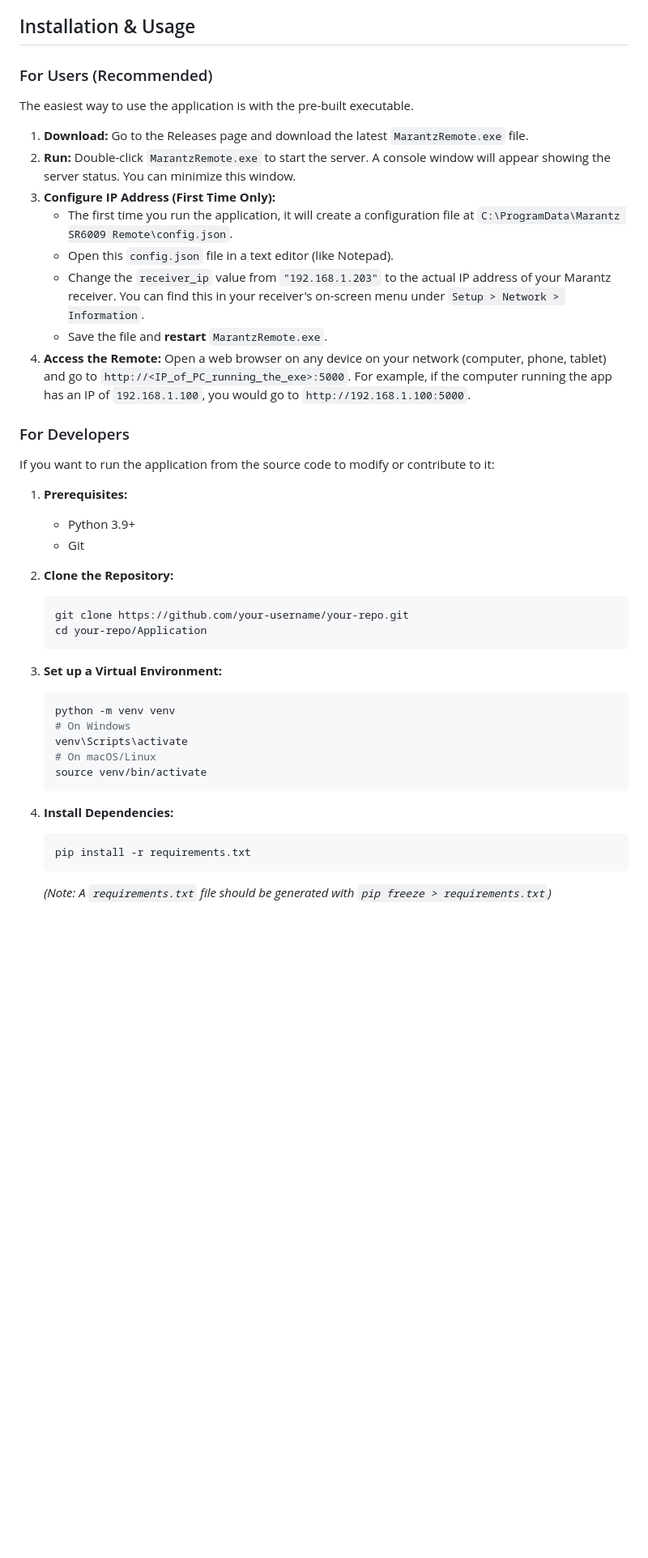
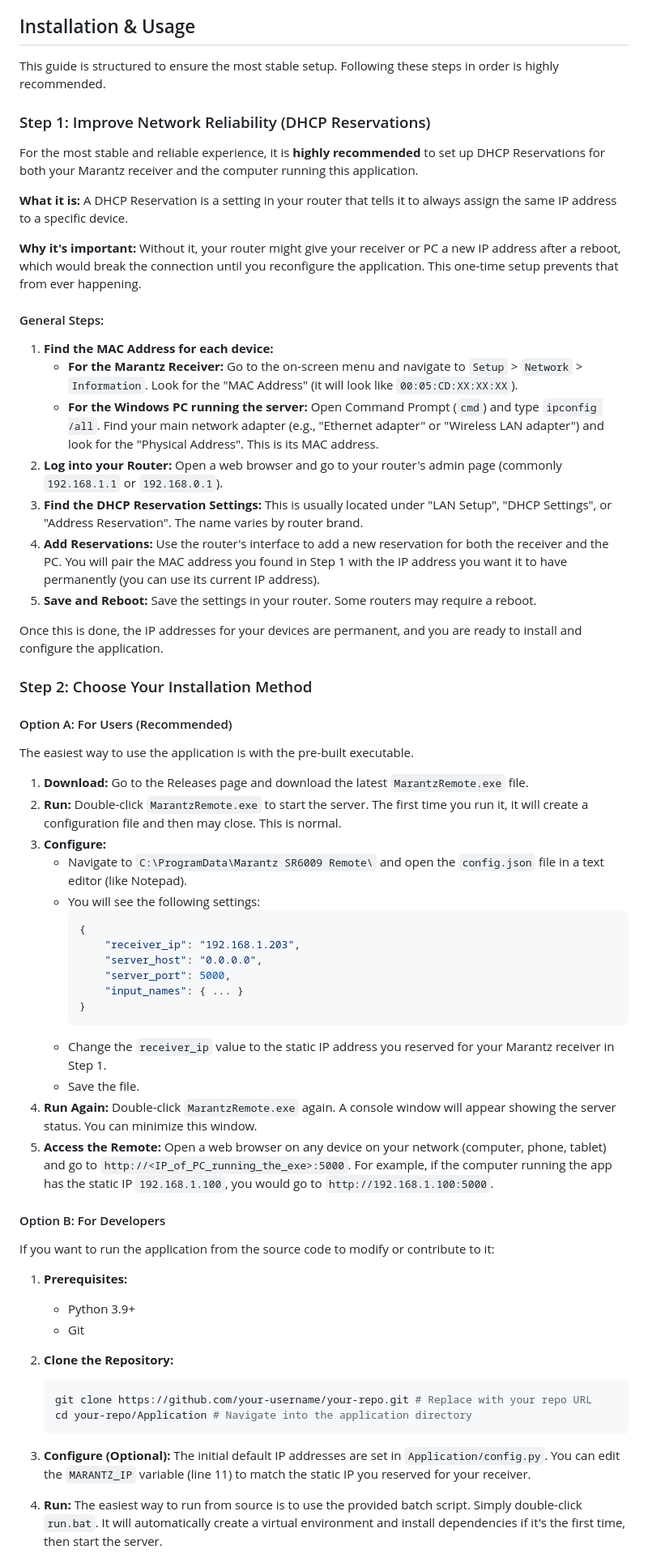
Before and after one commit to DontDie88/MARANTZ-SR6009-WEB-REMOTE, a Markdown page: README.md, the part around one of its changes. Shown at 81% size. Drawn GitHub-style; blank space fills up the shorter version.

````diff
--- a/README.md
+++ b/README.md
@@ -34,20 +19,53 @@ This project was born out of a desire for a more responsive, feature-rich, and v
 
 ## Installation & Usage
 
-### For Users (Recommended)
+This guide is structured to ensure the most stable setup. Following these steps in order is highly recommended.
+
+### Step 1: Improve Network Reliability (DHCP Reservations)
+
+For the most stable and reliable experience, it is **highly recommended** to set up DHCP Reservations for both your Marantz receiver and the computer running this application.
+
+**What it is:** A DHCP Reservation is a setting in your router that tells it to always assign the same IP address to a specific device.
+
+**Why it's important:** Without it, your router might give your receiver or PC a new IP address after a reboot, which would break the connection until you reconfigure the application. This one-time setup prevents that from ever happening.
+
+#### General Steps:
+
+1.  **Find the MAC Address for each device:**
+    *   **For the Marantz Receiver:** Go to the on-screen menu and navigate to `Setup` > `Network` > `Information`. Look for the "MAC Address" (it will look like `00:05:CD:XX:XX:XX`).
+    *   **For the Windows PC running the server:** Open Command Prompt (`cmd`) and type `ipconfig /all`. Find your main network adapter (e.g., "Ethernet adapter" or "Wireless LAN adapter") and look for the "Physical Address". This is its MAC address.
+2.  **Log into your Router:** Open a web browser and go to your router's admin page (commonly `192.168.1.1` or `192.168.0.1`).
+3.  **Find the DHCP Reservation Settings:** This is usually located under "LAN Setup", "DHCP Settings", or "Address Reservation". The name varies by router brand.
+4.  **Add Reservations:** Use the router's interface to add a new reservation for both the receiver and the PC. You will pair the MAC address you found in Step 1 with the IP address you want it to have permanently (you can use its current IP address).
+5.  **Save and Reboot:** Save the settings in your router. Some routers may require a reboot.
+
+Once this is done, the IP addresses for your devices are permanent, and you are ready to install and configure the application.
+
+### Step 2: Choose Your Installation Method
+
+#### Option A: For Users (Recommended)
 
 The easiest way to use the application is with the pre-built executable.
 
 1.  **Download:** Go to the Releases page and download the latest `MarantzRemote.exe` file.
-2.  **Run:** Double-click `MarantzRemote.exe` to start the server. A console window will appear showing the server status. You can minimize this window.
-3.  **Configure IP Address (First Time Only):**
-    -   The first time you run the application, it will create a configuration file at `C:\ProgramData\Marantz SR6009 Remote\config.json`.
-    -   Open this `config.json` file in a text editor (like Notepad).
-    -   Change the `receiver_ip` value from `"192.168.1.203"` to the actual IP address of your Marantz receiver. You can find this in your receiver's on-screen menu under `Setup > Network > Information`.
-    -   Save the file and **restart** `MarantzRemote.exe`.
-4.  **Access the Remote:** Open a web browser on any device on your network (computer, phone, tablet) and go to `http://<IP_of_PC_running_the_exe>:5000`. For example, if the computer running the app has an IP of `192.168.1.100`, you would go to `http://192.168.1.100:5000`.
+2.  **Run:** Double-click `MarantzRemote.exe` to start the server. The first time you run it, it will create a configuration file and then may close. This is normal.
+3.  **Configure:**
+    -   Navigate to `C:\ProgramData\Marantz SR6009 Remote\` and open the `config.json` file in a text editor (like Notepad).
+    -   You will see the following settings:
+        ```json
+        {
+            "receiver_ip": "192.168.1.203",
+            "server_host": "0.0.0.0",
+            "server_port": 5000,
+            "input_names": { ... }
+        }
+        ```
+    -   Change the `receiver_ip` value to the static IP address you reserved for your Marantz receiver in Step 1.
+    -   Save the file.
+4.  **Run Again:** Double-click `MarantzRemote.exe` again. A console window will appear showing the server status. You can minimize this window.
+5.  **Access the Remote:** Open a web browser on any device on your network (computer, phone, tablet) and go to `http://<IP_of_PC_running_the_exe>:5000`. For example, if the computer running the app has the static IP `192.168.1.100`, you would go to `http://192.168.1.100:5000`.
 
-### For Developers
+#### Option B: For Developers
 
 If you want to run the application from the source code to modify or contribute to it:
 
@@ -57,22 +75,11 @@ If you want to run the application from the source code to modify or contribute
 
 2.  **Clone the Repository:**
     ```bash
-    git clone https://github.com/your-username/your-repo.git
-    cd your-repo/Application
+    git clone https://github.com/your-username/your-repo.git # Replace with your repo URL
+    cd your-repo/Application # Navigate into the application directory
     ```
 
-3.  **Set up a Virtual Environment:**
-    ```bash
-    python -m venv venv
-    # On Windows
-    venv\Scripts\activate
-    # On macOS/Linux
-    source venv/bin/activate
-    ```
+3.  **Configure (Optional):** The initial default IP addresses are set in `Application/config.py`. You can edit the `MARANTZ_IP` variable (line 11) to match the static IP you reserved for your receiver.
 
-4.  **Install Dependencies:**
-    ```bash
-    pip install -r requirements.txt
-    ```
-    *(Note: A `requirements.txt` file should be generated with `pip freeze > requirements.txt`)*
+4.  **Run:** The easiest way to run from source is to use the provided batch script. Simply double-click `run.bat`. It will automatically create a virtual environment and install dependencies if it's the first time, then start the server.
 
````
Also changed, not shown: other parts of README.md (+7 -32 lines).
